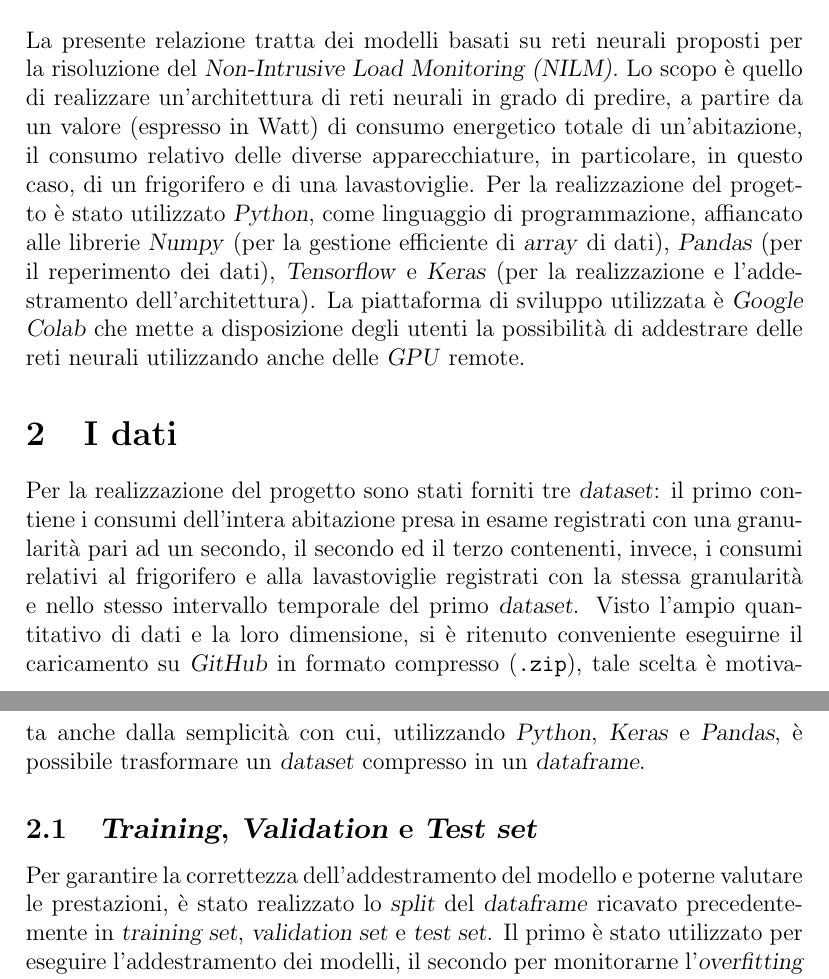
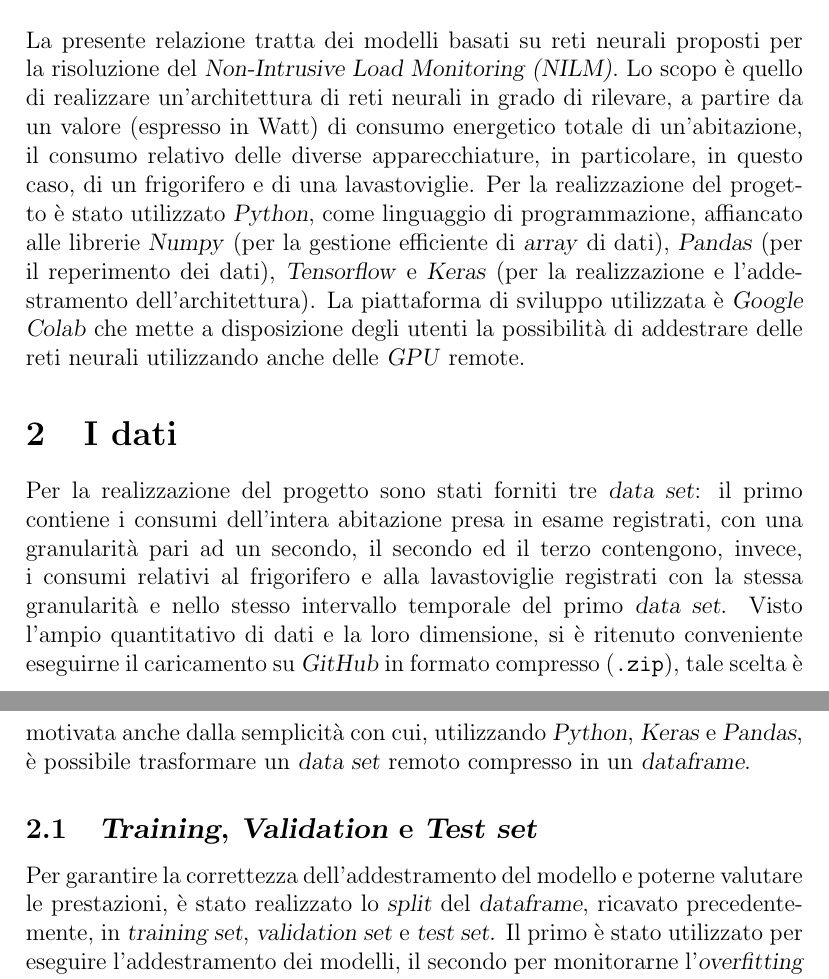
Before and after one commit to marcobaleno96/ML_project_data, a LaTeX document (documentation/Balletti_Marino_relazioneML.tex): two parts of pages 1 and 2 of 6, joined at a grey line, cut so that both start at the same text. Compiled offline with pdfLaTeX.

Commit message:
Errors removed

```diff
--- a/documentation/Balletti_Marino_relazioneML.tex
+++ b/documentation/Balletti_Marino_relazioneML.tex
@@ -14,14 +14,14 @@
 \maketitle
 
 \section{Introduzione}
-La presente relazione tratta dei modelli basati su reti neurali proposti per la risoluzione del \textsl{Non-Intrusive Load Monitoring (NILM)}. Lo scopo è quello di realizzare un'architettura di reti neurali in grado di predire, a partire da un valore (espresso in Watt) di consumo energetico totale di un'abitazione, il consumo relativo delle diverse apparecchiature, in particolare, in questo caso, di un frigorifero e di una lavastoviglie. Per la realizzazione del progetto è stato utilizzato \textsl{Python}, come linguaggio di programmazione, affiancato alle librerie \textsl{Numpy} (per la gestione efficiente di \textsl{array} di dati), \textsl{Pandas} (per il reperimento dei dati), \textsl{Tensorflow} e \textsl{Keras} (per la realizzazione e l'addestramento dell'architettura). La piattaforma di sviluppo utilizzata è \textsl{Google Colab} che mette a disposizione degli utenti la possibilità di addestrare delle reti neurali utilizzando anche delle \textsl{GPU} remote.
+La presente relazione tratta dei modelli basati su reti neurali proposti per la risoluzione del \textsl{Non-Intrusive Load Monitoring (NILM)}. Lo scopo è quello di realizzare un'architettura di reti neurali in grado di rilevare, a partire da un valore (espresso in Watt) di consumo energetico totale di un'abitazione, il consumo relativo delle diverse apparecchiature, in particolare, in questo caso, di un frigorifero e di una lavastoviglie. Per la realizzazione del progetto è stato utilizzato \textsl{Python}, come linguaggio di programmazione, affiancato alle librerie \textsl{Numpy} (per la gestione efficiente di \textsl{array} di dati), \textsl{Pandas} (per il reperimento dei dati), \textsl{Tensorflow} e \textsl{Keras} (per la realizzazione e l'addestramento dell'architettura). La piattaforma di sviluppo utilizzata è \textsl{Google Colab} che mette a disposizione degli utenti la possibilità di addestrare delle reti neurali utilizzando anche delle \textsl{GPU} remote.
 
 \section{I dati}
-Per la realizzazione del progetto sono stati forniti tre  \textsl{dataset}: il primo contiene i consumi dell'intera abitazione presa in esame registrati con una granularità pari ad un secondo, il secondo ed il terzo contenenti, invece, i consumi relativi al frigorifero e alla lavastoviglie registrati con la stessa granularità e nello stesso intervallo temporale del primo \textsl{dataset}.
-Visto l'ampio quantitativo di dati e la loro dimensione, si è ritenuto conveniente eseguirne il caricamento su \textsl{GitHub} in formato compresso (\texttt{.zip}), tale scelta è motivata anche dalla semplicità con cui, utilizzando \textsl{Python}, \textsl{Keras} e \textsl{Pandas}, è possibile trasformare un \textsl{dataset} compresso in un \textsl{dataframe}.
+Per la realizzazione del progetto sono stati forniti tre  \textsl{data set}: il primo contiene i consumi dell'intera abitazione presa in esame registrati, con una granularità pari ad un secondo, il secondo ed il terzo contengono, invece, i consumi relativi al frigorifero e alla lavastoviglie registrati con la stessa granularità e nello stesso intervallo temporale del primo \textsl{data set}.
+Visto l'ampio quantitativo di dati e la loro dimensione, si è ritenuto conveniente eseguirne il caricamento su \textsl{GitHub} in formato compresso (\texttt{.zip}), tale scelta è motivata anche dalla semplicità con cui, utilizzando \textsl{Python}, \textsl{Keras} e \textsl{Pandas}, è possibile trasformare un \textsl{data set} remoto compresso in un \textsl{dataframe}.
 
 \subsection{\textsl{Training}, \textsl{Validation} e \textsl{Test set}}
-Per garantire la correttezza dell'addestramento del modello e poterne valutare le prestazioni, è stato realizzato lo \textsl{split} del \textsl{dataframe} ricavato precedentemente in \textsl{training set}, \textsl{validation set} e \textsl{test set}. Il primo è stato utilizzato per eseguire l'addestramento dei modelli, il secondo per monitorarne l'\textsl{overfitting} e l'ultimo per valutare le metriche richieste (l'\textit{energy precision}, l'\textsl{energy recall} e l'\textsl{energy F1}) sul modello e poter confrontare le differenti possibili soluzioni tra loro. Durante la creazione di questi \textsl{set} e la conversione da \textsl{dataframe} ad \textsl{array Numpy}, si pone particolare attenzione al consumo della memoria RAM, vengono, infatti, eliminati tutti i riferimenti alle strutture dati non più necessarie dopo la conversione in modo da permettere al \textsl{garbage collector} di eliminarle e recuperare memoria.
+Per garantire la correttezza dell'addestramento del modello e poterne valutare le prestazioni, è stato realizzato lo \textsl{split} del \textsl{dataframe}, ricavato precedentemente, in \textsl{training set}, \textsl{validation set} e \textsl{test set}. Il primo è stato utilizzato per eseguire l'addestramento dei modelli, il secondo per monitorarne l'\textsl{overfitting} e l'ultimo per valutare le metriche richieste (l'\textit{energy precision}, l'\textsl{energy recall} e l'\textsl{energy F1}) sul modello e poter confrontare le differenti possibili soluzioni tra loro. Durante la creazione di questi \textsl{set} e la conversione da \textsl{dataframe} ad \textsl{array Numpy}, si pone particolare attenzione al consumo della memoria RAM, vengono, infatti, eliminati tutti i riferimenti alle strutture dati non più necessarie dopo la conversione in modo da permettere al \textsl{garbage collector} di eliminarle e recuperare memoria.
 
 Poiché i dati in questione sono di tipo serie temporali, si è deciso di realizzare il \textsl{validation set} ed il \textsl{test set} con misurazioni che fossero temporalmente successive a quelle presenti all'interno del \textsl{training set}, tale relazione di ordine si mantiene anche tra \textsl{validation} e \textsl{test set}.
 
```
Also changed, not shown: documentation/Balletti_Marino_relazioneML.pdf, documentation/Balletti_Marino_relazioneML.tex (4 more changed lines).
